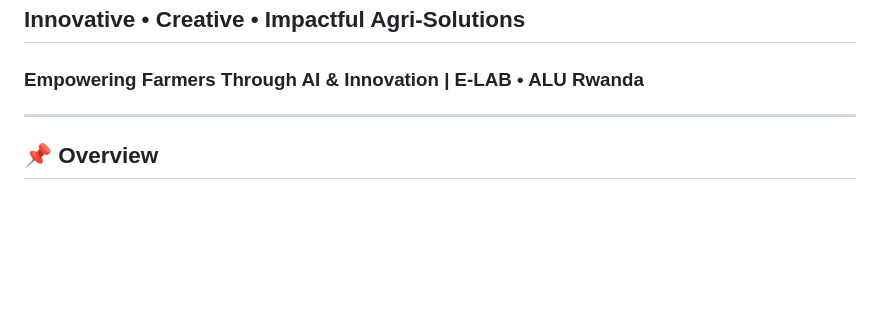
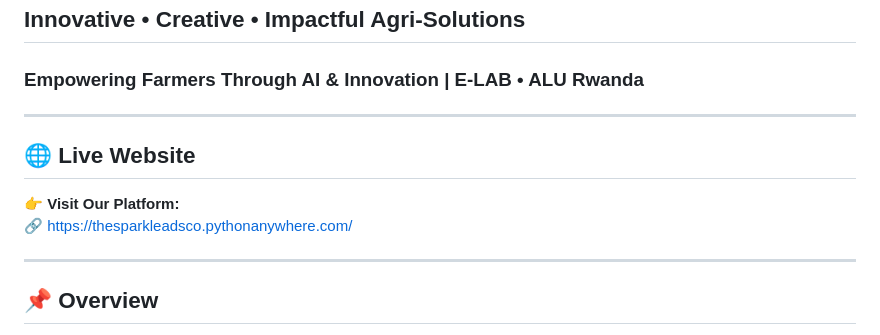
Before and after one commit to Irasubiza-Tharcisse/TheSparkLeadsCo, a Markdown page: README.md, the part around the change. Drawn GitHub-style; blank space fills up the shorter version.

Commit message:
Add live website link to README
Added a section for the live website link to the README.

```diff
--- a/README.md
+++ b/README.md
@@ -1,6 +1,13 @@
 # 🌱 **🚀 THE SPARKLEADSCO 🚀**
 ## **Innovative • Creative • Impactful Agri-Solutions**
 ### **Empowering Farmers Through AI & Innovation | E-LAB • ALU Rwanda**
+
+---
+
+## 🌐 **Live Website**
+
+👉 **Visit Our Platform:**
+🔗 https://thesparkleadsco.pythonanywhere.com/
 
 ---
 
```
